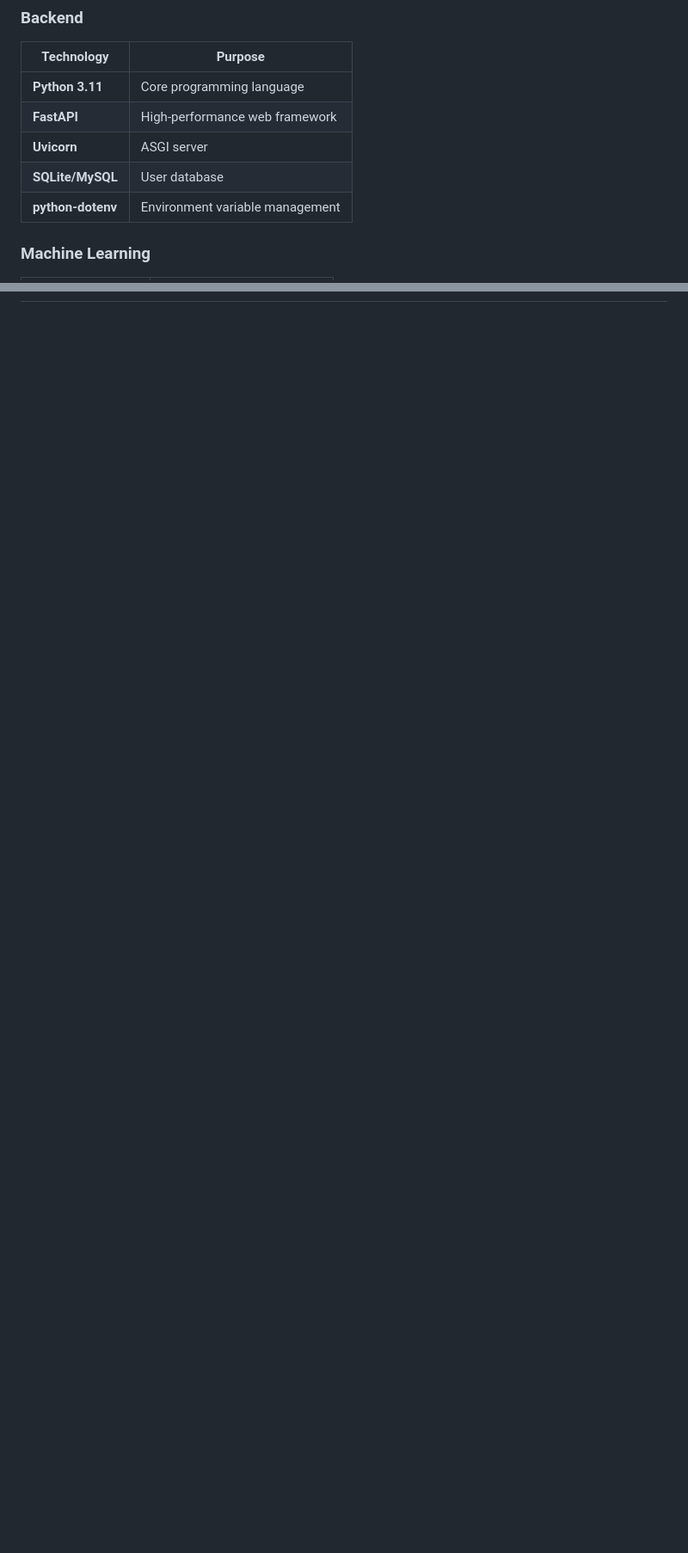
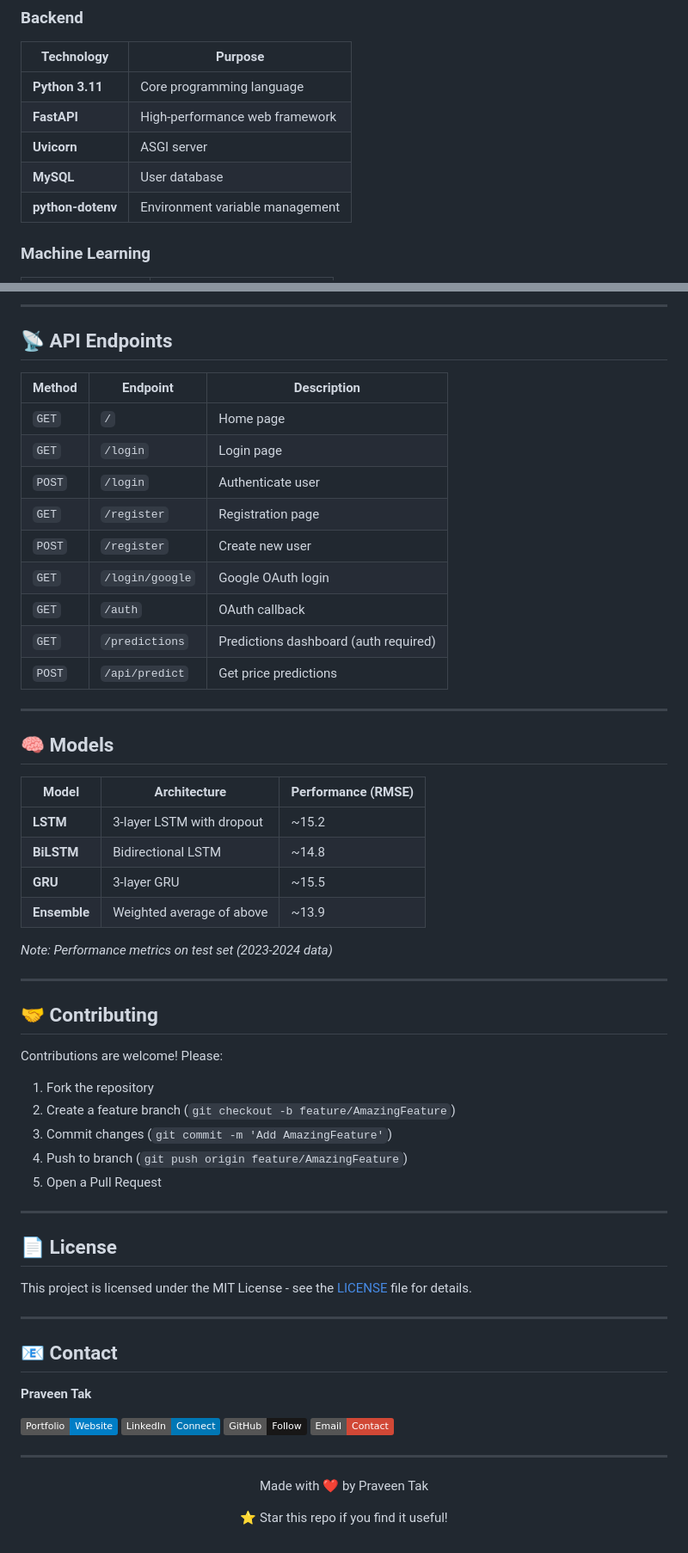
Before and after one commit to TAK-PRAVEEN/GoldLens-AI, a Markdown page: README.md, 2 parts joined by grey strips. Shown at 86% size. Drawn GitHub-style; badges without logos; blank space fills up the shorter version.

```diff
--- a/README.md
+++ b/README.md
@@ -78,7 +76,7 @@ Perfect for traders, analysts, and anyone interested in gold market trends!
 | **Python 3.11** | Core programming language |
 | **FastAPI** | High-performance web framework |
 | **Uvicorn** | ASGI server |
-| **SQLite/MySQL** | User database |
+| **MySQL** | User database |
 | **python-dotenv** | Environment variable management |
 
 ### Machine Learning
@@ -116,0 +264,64 @@ Perfect for traders, analysts, and anyone interested in gold market trends!
+---
+
+## 📡 API Endpoints
+
+| Method | Endpoint | Description |
+|--------|----------|-------------|
+| `GET` | `/` | Home page |
+| `GET` | `/login` | Login page |
+| `POST` | `/login` | Authenticate user |
+| `GET` | `/register` | Registration page |
+| `POST` | `/register` | Create new user |
+| `GET` | `/login/google` | Google OAuth login |
+| `GET` | `/auth` | OAuth callback |
+| `GET` | `/predictions` | Predictions dashboard (auth required) |
+| `POST` | `/api/predict` | Get price predictions |
+
+---
+
+## 🧠 Models
+
+| Model | Architecture | Performance (RMSE) |
+|-------|--------------|-------------------|
+| **LSTM** | 3-layer LSTM with dropout | ~15.2 |
+| **BiLSTM** | Bidirectional LSTM | ~14.8 |
+| **GRU** | 3-layer GRU | ~15.5 |
+| **Ensemble** | Weighted average of above | ~13.9 |
+
+*Note: Performance metrics on test set (2023-2024 data)*
+
+---
+
+## 🤝 Contributing
+
+Contributions are welcome! Please:
+
+1. Fork the repository
+2. Create a feature branch (`git checkout -b feature/AmazingFeature`)
+3. Commit changes (`git commit -m 'Add AmazingFeature'`)
+4. Push to branch (`git push origin feature/AmazingFeature`)
+5. Open a Pull Request
+
+---
+
+## 📄 License
+
+This project is licensed under the MIT License - see the [LICENSE](LICENSE) file for details.
+
+---
+
+## 📧 Contact
+
+**Praveen Tak**
+
+[![Portfolio](https://img.shields.io/badge/Portfolio-Website-blue)](https://tak-praveen.github.io/PraveenTak_Portfolio/)
+[![LinkedIn](https://img.shields.io/badge/LinkedIn-Connect-0077B5)](https://www.linkedin.com/in/praveentak/)
+[![GitHub](https://img.shields.io/badge/GitHub-Follow-181717)](https://github.com/TAK-PRAVEEN)
+[![Email](https://img.shields.io/badge/Email-Contact-D14836)](mailto:praveentak715@gmail.com)
+
+---
+
+<div align="center">
+  <p>Made with ❤️ by Praveen Tak</p>
+  <p>⭐ Star this repo if you find it useful!</p>
+</div>
```
Also changed, not shown: other parts of README.md (+149 -2 lines).
